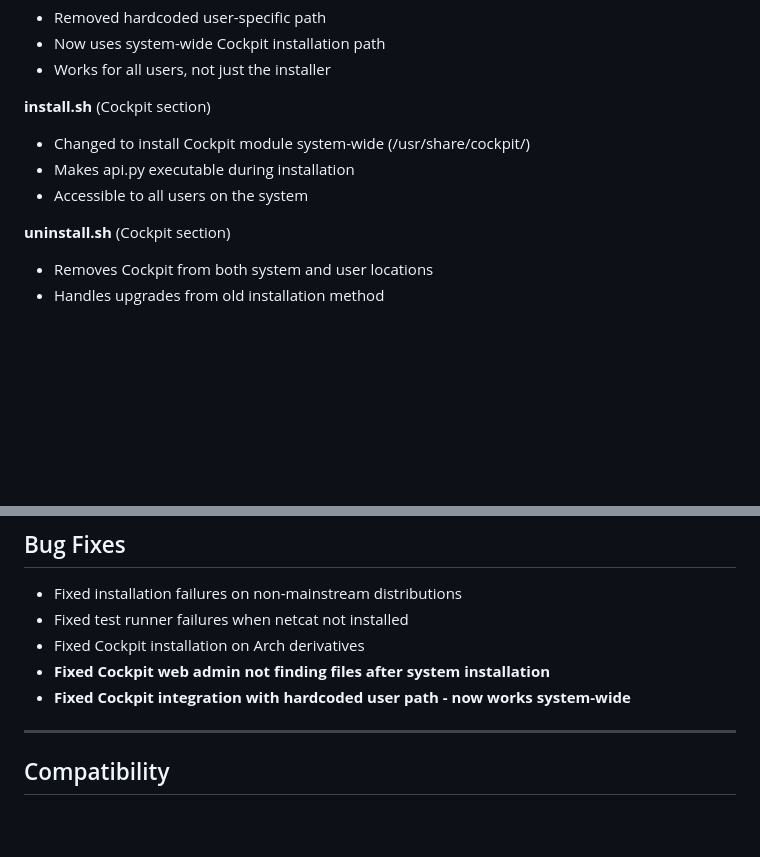
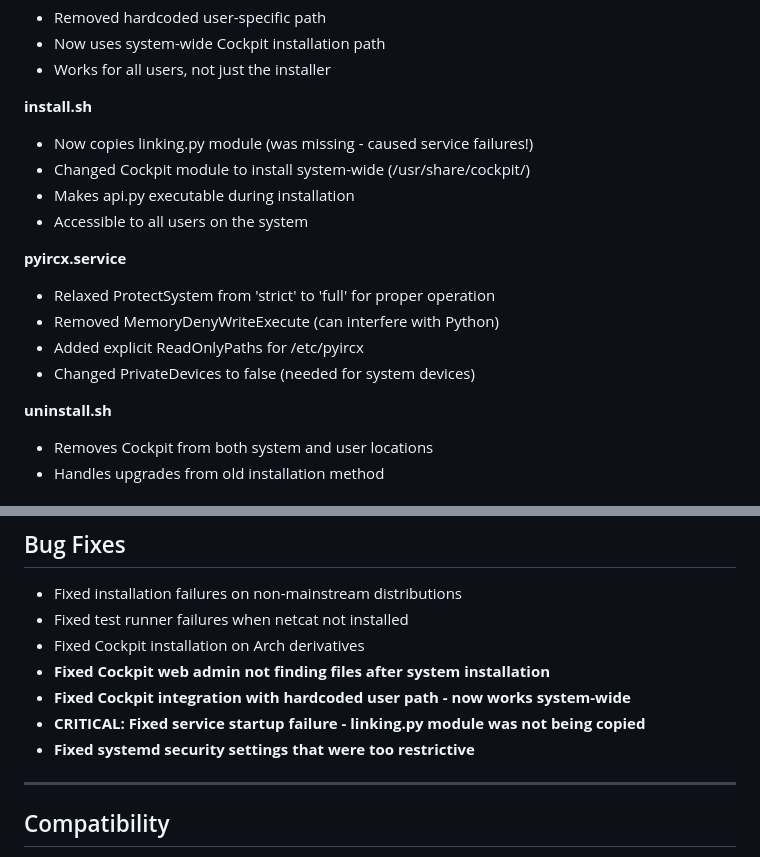
Before and after one commit to AI3I/pyIRCX, a Markdown page: RELEASE_NOTES_v1.0.1.md, 2 parts joined by grey strips. Drawn GitHub-style; blank space fills up the shorter version.

Commit message:
Update v1.0.1 release notes with service startup fix

```diff
--- a/RELEASE_NOTES_v1.0.1.md
+++ b/RELEASE_NOTES_v1.0.1.md
@@ -146,12 +146,19 @@ The new scripts are compatible with existing installations. No configuration cha
 - Now uses system-wide Cockpit installation path
 - Works for all users, not just the installer
 
-**install.sh** (Cockpit section)
-- Changed to install Cockpit module system-wide (/usr/share/cockpit/)
+**install.sh**
+- Now copies linking.py module (was missing - caused service failures!)
+- Changed Cockpit module to install system-wide (/usr/share/cockpit/)
 - Makes api.py executable during installation
 - Accessible to all users on the system
 
-**uninstall.sh** (Cockpit section)
+**pyircx.service**
+- Relaxed ProtectSystem from 'strict' to 'full' for proper operation
+- Removed MemoryDenyWriteExecute (can interfere with Python)
+- Added explicit ReadOnlyPaths for /etc/pyircx
+- Changed PrivateDevices to false (needed for system devices)
+
+**uninstall.sh**
 - Removes Cockpit from both system and user locations
 - Handles upgrades from old installation method
 
@@ -174,6 +181,8 @@ The new scripts are compatible with existing installations. No configuration cha
 - Fixed Cockpit installation on Arch derivatives
 - **Fixed Cockpit web admin not finding files after system installation**
 - **Fixed Cockpit integration with hardcoded user path - now works system-wide**
+- **CRITICAL: Fixed service startup failure - linking.py module was not being copied**
+- **Fixed systemd security settings that were too restrictive**
 
 ---
 
```
